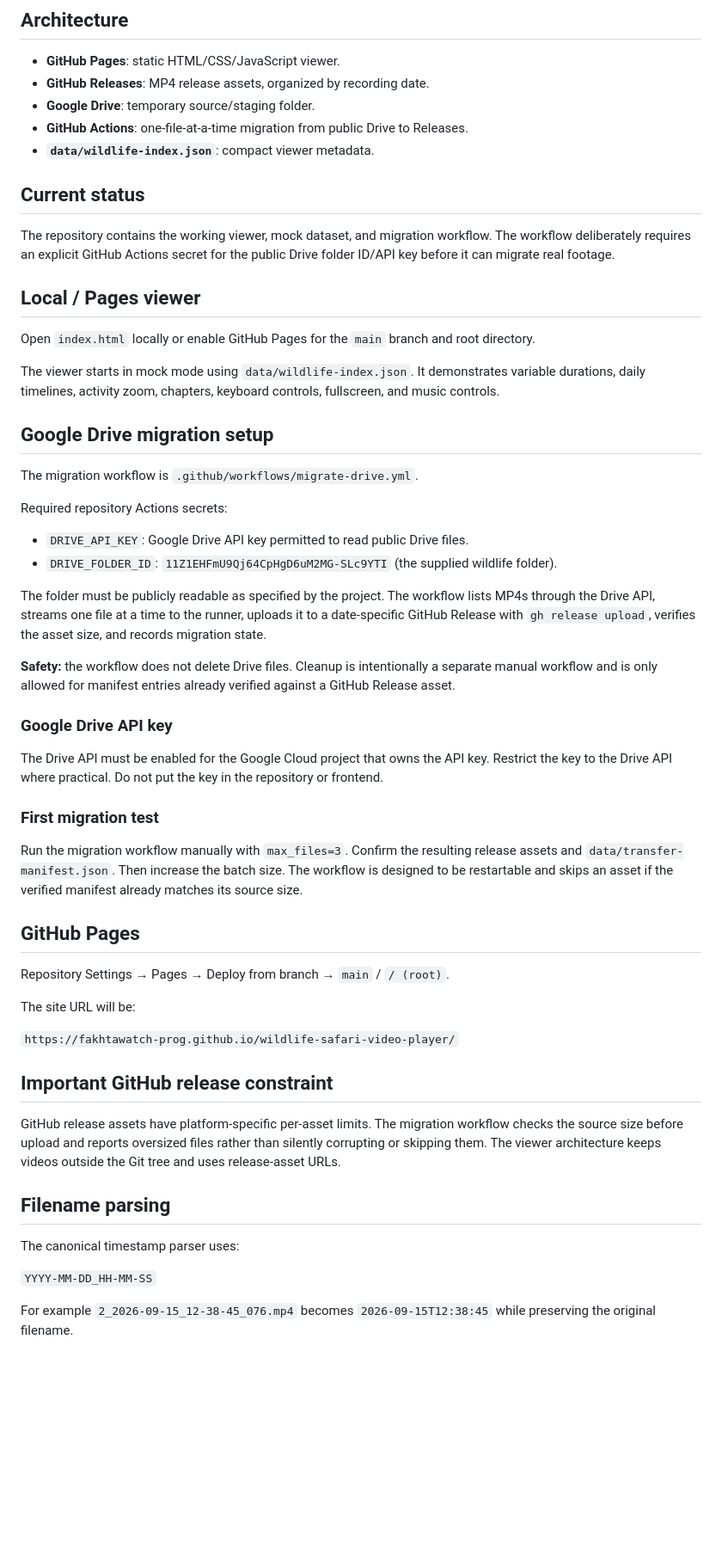
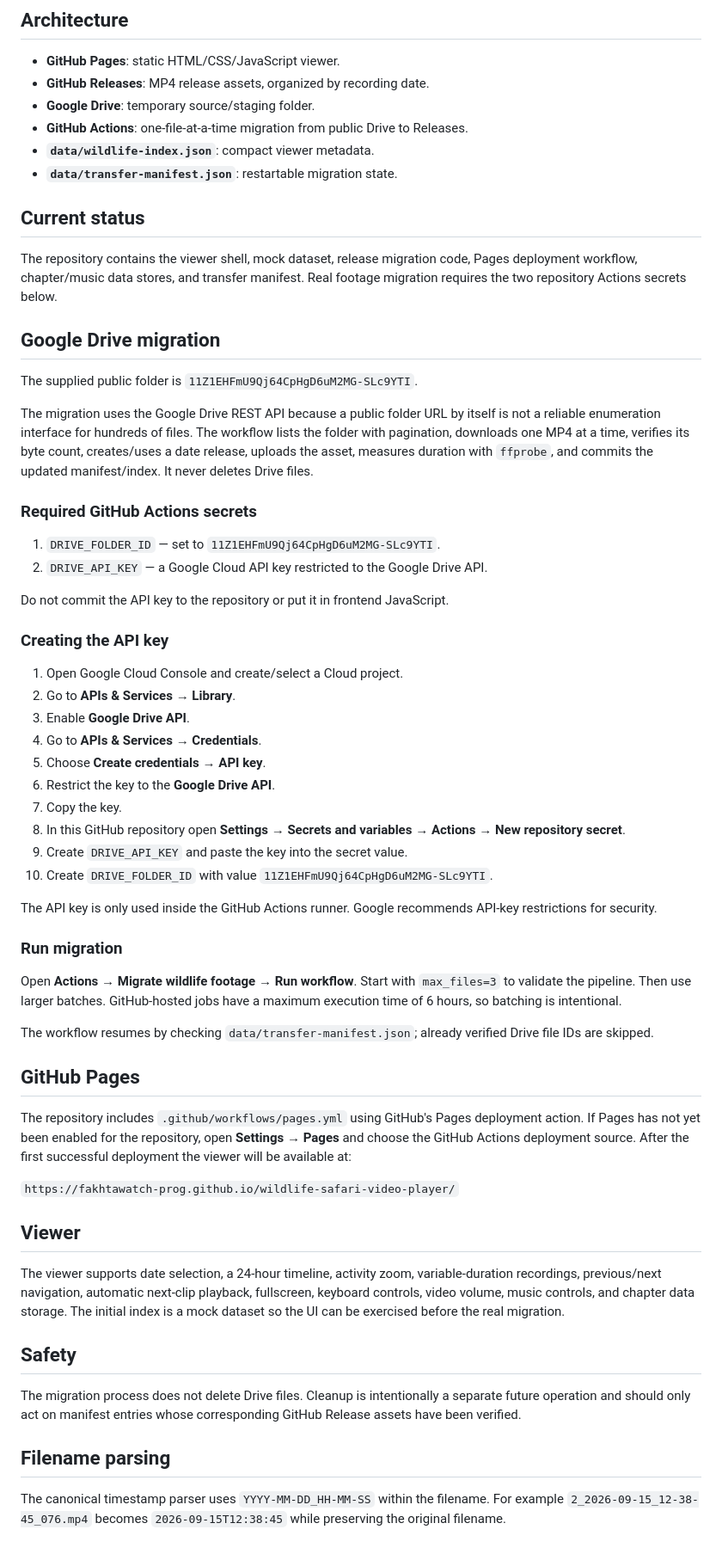
Before and after one commit to fakhtawatch-prog/wildlife-safari-video-player, a Markdown page: README.md, the part around the change. Shown at 86% size. Drawn GitHub-style; blank space fills up the shorter version.

Commit message:
Document Drive API setup and migration workflow

```diff
--- a/README.md
+++ b/README.md
@@ -9,54 +9,60 @@ A static GitHub Pages viewer for motion-triggered wildlife camera footage, with
 - **Google Drive**: temporary source/staging folder.
 - **GitHub Actions**: one-file-at-a-time migration from public Drive to Releases.
 - **`data/wildlife-index.json`**: compact viewer metadata.
+- **`data/transfer-manifest.json`**: restartable migration state.
 
 ## Current status
 
-The repository contains the working viewer, mock dataset, and migration workflow. The workflow deliberately requires an explicit GitHub Actions secret for the public Drive folder ID/API key before it can migrate real footage.
+The repository contains the viewer shell, mock dataset, release migration code, Pages deployment workflow, chapter/music data stores, and transfer manifest. Real footage migration requires the two repository Actions secrets below.
 
-## Local / Pages viewer
+## Google Drive migration
 
-Open `index.html` locally or enable GitHub Pages for the `main` branch and root directory.
+The supplied public folder is `11Z1EHFmU9Qj64CpHgD6uM2MG-SLc9YTI`.
 
-The viewer starts in mock mode using `data/wildlife-index.json`. It demonstrates variable durations, daily timelines, activity zoom, chapters, keyboard controls, fullscreen, and music controls.
+The migration uses the Google Drive REST API because a public folder URL by itself is not a reliable enumeration interface for hundreds of files. The workflow lists the folder with pagination, downloads one MP4 at a time, verifies its byte count, creates/uses a date release, uploads the asset, measures duration with `ffprobe`, and commits the updated manifest/index. It never deletes Drive files.
 
-## Google Drive migration setup
+### Required GitHub Actions secrets
 
-The migration workflow is `.github/workflows/migrate-drive.yml`.
+1. `DRIVE_FOLDER_ID` — set to `11Z1EHFmU9Qj64CpHgD6uM2MG-SLc9YTI`.
+2. `DRIVE_API_KEY` — a Google Cloud API key restricted to the Google Drive API.
 
-Required repository Actions secrets:
+Do not commit the API key to the repository or put it in frontend JavaScript.
 
-- `DRIVE_API_KEY`: Google Drive API key permitted to read public Drive files.
-- `DRIVE_FOLDER_ID`: `11Z1EHFmU9Qj64CpHgD6uM2MG-SLc9YTI` (the supplied wildlife folder).
+### Creating the API key
 
-The folder must be publicly readable as specified by the project. The workflow lists MP4s through the Drive API, streams one file at a time to the runner, uploads it to a date-specific GitHub Release with `gh release upload`, verifies the asset size, and records migration state.
+1. Open Google Cloud Console and create/select a Cloud project.
+2. Go to **APIs & Services → Library**.
+3. Enable **Google Drive API**.
+4. Go to **APIs & Services → Credentials**.
+5. Choose **Create credentials → API key**.
+6. Restrict the key to the **Google Drive API**.
+7. Copy the key.
+8. In this GitHub repository open **Settings → Secrets and variables → Actions → New repository secret**.
+9. Create `DRIVE_API_KEY` and paste the key into the secret value.
+10. Create `DRIVE_FOLDER_ID` with value `11Z1EHFmU9Qj64CpHgD6uM2MG-SLc9YTI`.
 
-**Safety:** the workflow does not delete Drive files. Cleanup is intentionally a separate manual workflow and is only allowed for manifest entries already verified against a GitHub Release asset.
+The API key is only used inside the GitHub Actions runner. Google recommends API-key restrictions for security.
 
-### Google Drive API key
+### Run migration
 
-The Drive API must be enabled for the Google Cloud project that owns the API key. Restrict the key to the Drive API where practical. Do not put the key in the repository or frontend.
+Open **Actions → Migrate wildlife footage → Run workflow**. Start with `max_files=3` to validate the pipeline. Then use larger batches. GitHub-hosted jobs have a maximum execution time of 6 hours, so batching is intentional.
 
-### First migration test
-
-Run the migration workflow manually with `max_files=3`. Confirm the resulting release assets and `data/transfer-manifest.json`. Then increase the batch size. The workflow is designed to be restartable and skips an asset if the verified manifest already matches its source size.
+The workflow resumes by checking `data/transfer-manifest.json`; already verified Drive file IDs are skipped.
 
 ## GitHub Pages
 
-Repository Settings → Pages → Deploy from branch → `main` / `/ (root)`.
-
-The site URL will be:
+The repository includes `.github/workflows/pages.yml` using GitHub's Pages deployment action. If Pages has not yet been enabled for the repository, open **Settings → Pages** and choose the GitHub Actions deployment source. After the first successful deployment the viewer will be available at:
 
 `https://fakhtawatch-prog.github.io/wildlife-safari-video-player/`
 
-## Important GitHub release constraint
+## Viewer
 
-GitHub release assets have platform-specific per-asset limits. The migration workflow checks the source size before upload and reports oversized files rather than silently corrupting or skipping them. The viewer architecture keeps videos outside the Git tree and uses release-asset URLs.
+The viewer supports date selection, a 24-hour timeline, activity zoom, variable-duration recordings, previous/next navigation, automatic next-clip playback, fullscreen, keyboard controls, video volume, music controls, and chapter data storage. The initial index is a mock dataset so the UI can be exercised before the real migration.
+
+## Safety
+
+The migration process does not delete Drive files. Cleanup is intentionally a separate future operation and should only act on manifest entries whose corresponding GitHub Release assets have been verified.
 
 ## Filename parsing
 
-The canonical timestamp parser uses:
-
-`YYYY-MM-DD_HH-MM-SS`
-
-For example `2_2026-09-15_12-38-45_076.mp4` becomes `2026-09-15T12:38:45` while preserving the original filename.
+The canonical timestamp parser uses `YYYY-MM-DD_HH-MM-SS` within the filename. For example `2_2026-09-15_12-38-45_076.mp4` becomes `2026-09-15T12:38:45` while preserving the original filename.
```
